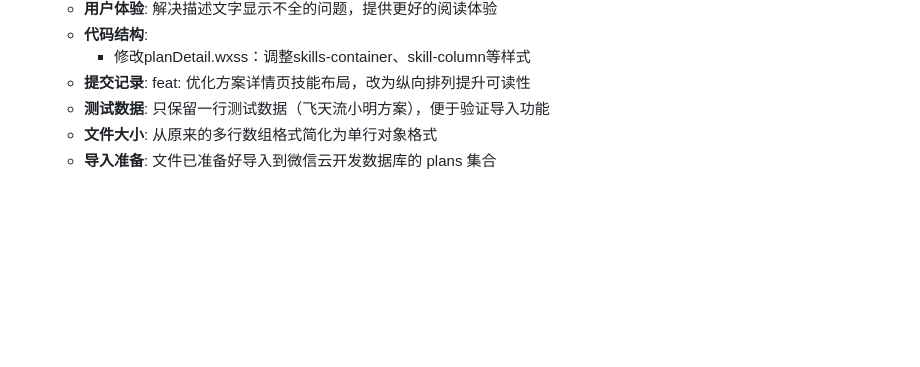
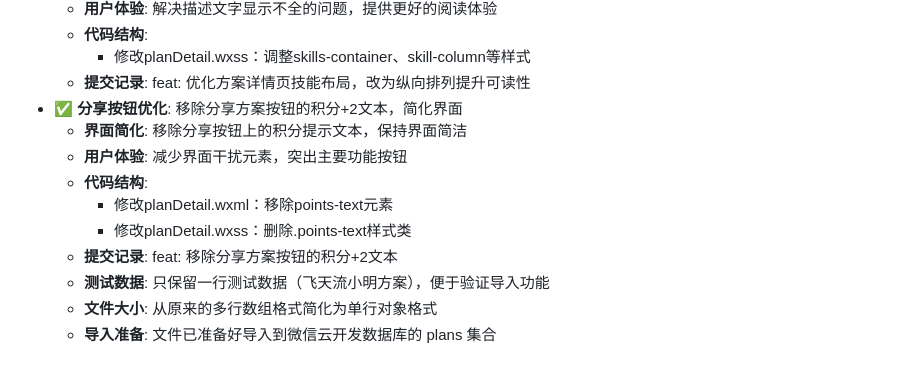
Before and after one commit to yyyt03/timiTest1, a Markdown page: docs/TODO.md, the part around the change. GitHub-like rendering; blank space fills up the shorter version.

Commit message:
docs: 更新TODO文档，记录分享按钮优化完成

```diff
--- a/docs/TODO.md
+++ b/docs/TODO.md
@@ -124,6 +124,13 @@
   - **代码结构**:
     - 修改planDetail.wxss：调整skills-container、skill-column等样式
   - **提交记录**: feat: 优化方案详情页技能布局，改为纵向排列提升可读性
+- ✅ **分享按钮优化**: 移除分享方案按钮的积分+2文本，简化界面
+  - **界面简化**: 移除分享按钮上的积分提示文本，保持界面简洁
+  - **用户体验**: 减少界面干扰元素，突出主要功能按钮
+  - **代码结构**:
+    - 修改planDetail.wxml：移除points-text元素
+    - 修改planDetail.wxss：删除.points-text样式类
+  - **提交记录**: feat: 移除分享方案按钮的积分+2文本
   - **测试数据**: 只保留一行测试数据（飞天流小明方案），便于验证导入功能
   - **文件大小**: 从原来的多行数组格式简化为单行对象格式
   - **导入准备**: 文件已准备好导入到微信云开发数据库的 plans 集合
```
